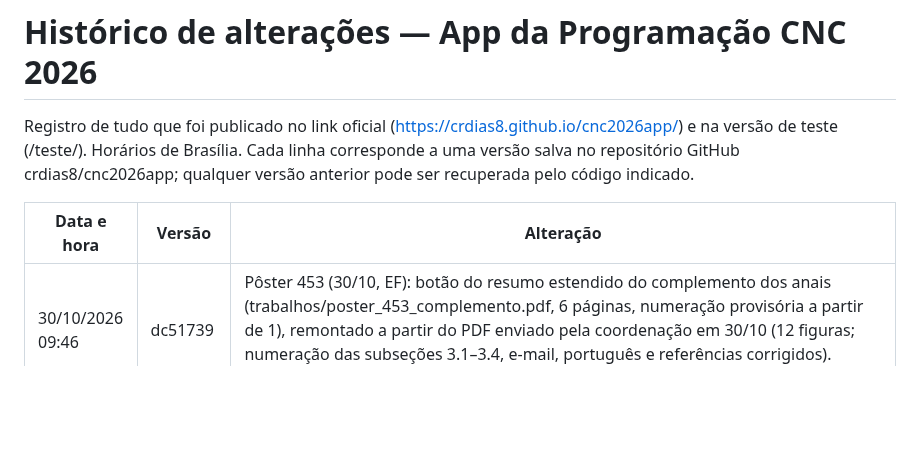
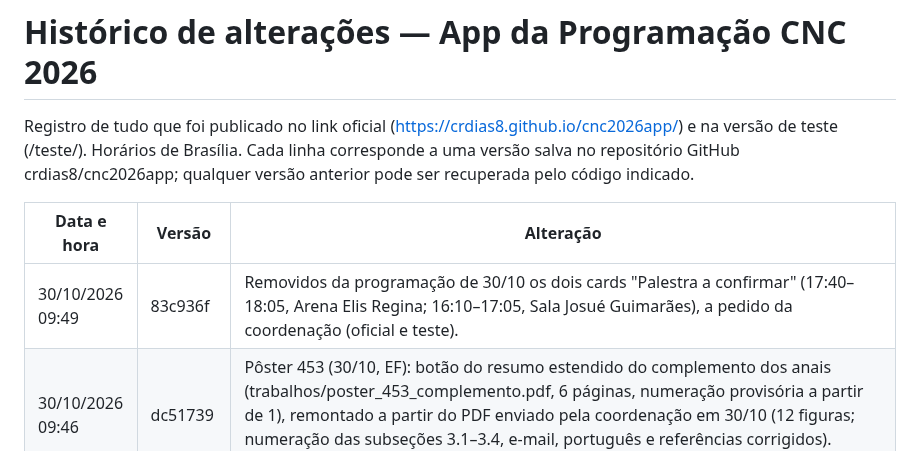
Before and after one commit to crdias8/cnc2026app, a Markdown page: HISTORICO.md, the part around the change. Rendered like a GitHub page; blank space fills up the shorter version.

Commit message:
Histórico: cards a confirmar removidos
Co-Authored-By: Claude Opus 5.5 <noreply@anthropic.com>
Claude-Session: https://claude.ai/code/session_01QpbTdYhaPvXSWS9jUnXZKz

```diff
--- a/HISTORICO.md
+++ b/HISTORICO.md
@@ -4,6 +4,7 @@ Registro de tudo que foi publicado no link oficial (https://crdias8.github.io/cn
 
 | Data e hora | Versão | Alteração |
 |---|---|---|
+| 30/10/2026 09:49 | 83c936f | Removidos da programação de 30/10 os dois cards "Palestra a confirmar" (17:40–18:05, Arena Elis Regina; 16:10–17:05, Sala Josué Guimarães), a pedido da coordenação (oficial e teste). |
 | 30/10/2026 09:46 | dc51739 | Pôster 453 (30/10, EF): botão do resumo estendido do complemento dos anais (trabalhos/poster_453_complemento.pdf, 6 páginas, numeração provisória a partir de 1), remontado a partir do PDF enviado pela coordenação em 30/10 (12 figuras; numeração das subseções 3.1–3.4, e-mail, português e referências corrigidos). Registrado no INDICE.csv como complemento (oficial e teste). |
 | 30/10/2026 09:36 | 526fd08 | Pôsteres 585 (29/10, ML) e 615 (30/10, ML): botões dos resumos estendidos do complemento dos anais (trabalhos/poster_585_complemento.pdf, 4 páginas; trabalhos/poster_615_complemento.pdf, 3 páginas; numeração provisória a partir de 1), a partir dos arquivos enviados pela coordenação em 30/10. Cards: 585 — "Roberta D’Incao Henckel" (caractere corrigido); 615 — "Fernanda Adriane de Castro Estrella". Nos PDFs: ordem dos autores do card; 615 com S. L. Guterres, asterisco em P. B. Markowski, números (35.122 e 25.867 casos) e português corrigidos, cabeçalho duplicado da tabela removido; 585 com "6 artigos selecionados", cabeçalho da tabela e numeração das referências corrigidos. Registrados no INDICE.csv como complemento (oficial e teste). |
 | 30/10/2026 08:46 | db46e93 | OE.P.4 (30/10 13:30, Sala Dyonélio Machado): apoio de sala Milena Pellin Morsoletto substituída por Paulini Braun Wegner, a pedido da coordenação (oficial e teste). |
```
